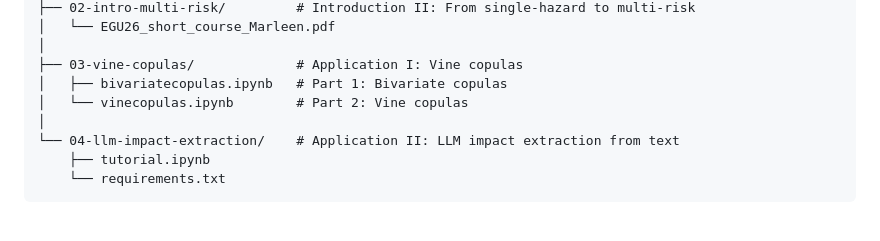
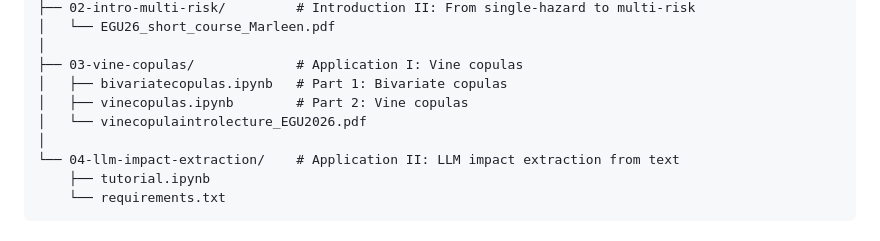
Before and after one commit to compound-events-multihazard-shortcourse/compound-events-multihazard-shortcourse.github.io, a Markdown page: README.md, the part around the change. GitHub-like rendering.

Commit message:
refactor: add path to vinecopula intro slides in readme

```diff
--- a/README.md
+++ b/README.md
@@ -46,7 +46,8 @@ materials/
 │
 ├── 03-vine-copulas/             # Application I: Vine copulas
 │   ├── bivariatecopulas.ipynb   # Part 1: Bivariate copulas
-│   └── vinecopulas.ipynb        # Part 2: Vine copulas
+│   ├── vinecopulas.ipynb        # Part 2: Vine copulas
+│   └── vinecopulaintrolecture_EGU2026.pdf
 │
 └── 04-llm-impact-extraction/    # Application II: LLM impact extraction from text
     ├── tutorial.ipynb
```
